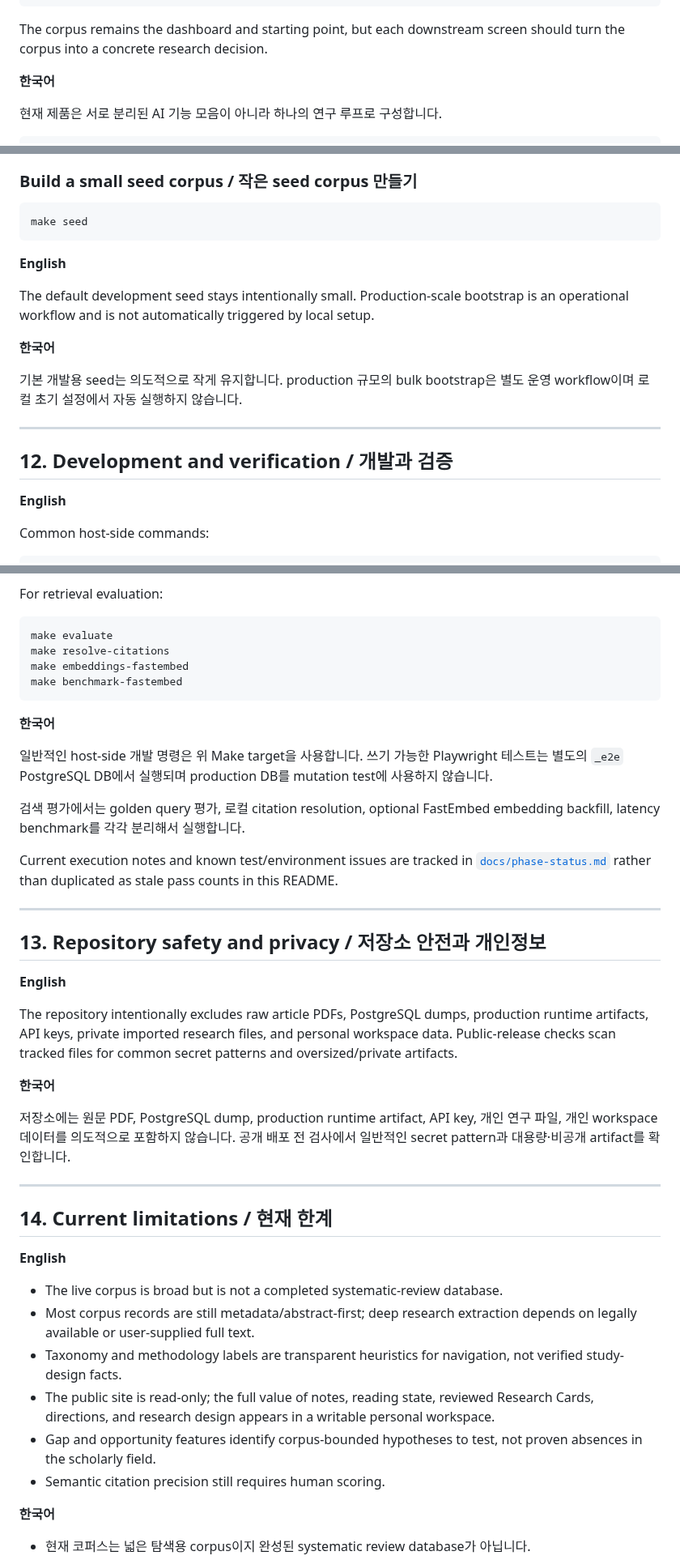
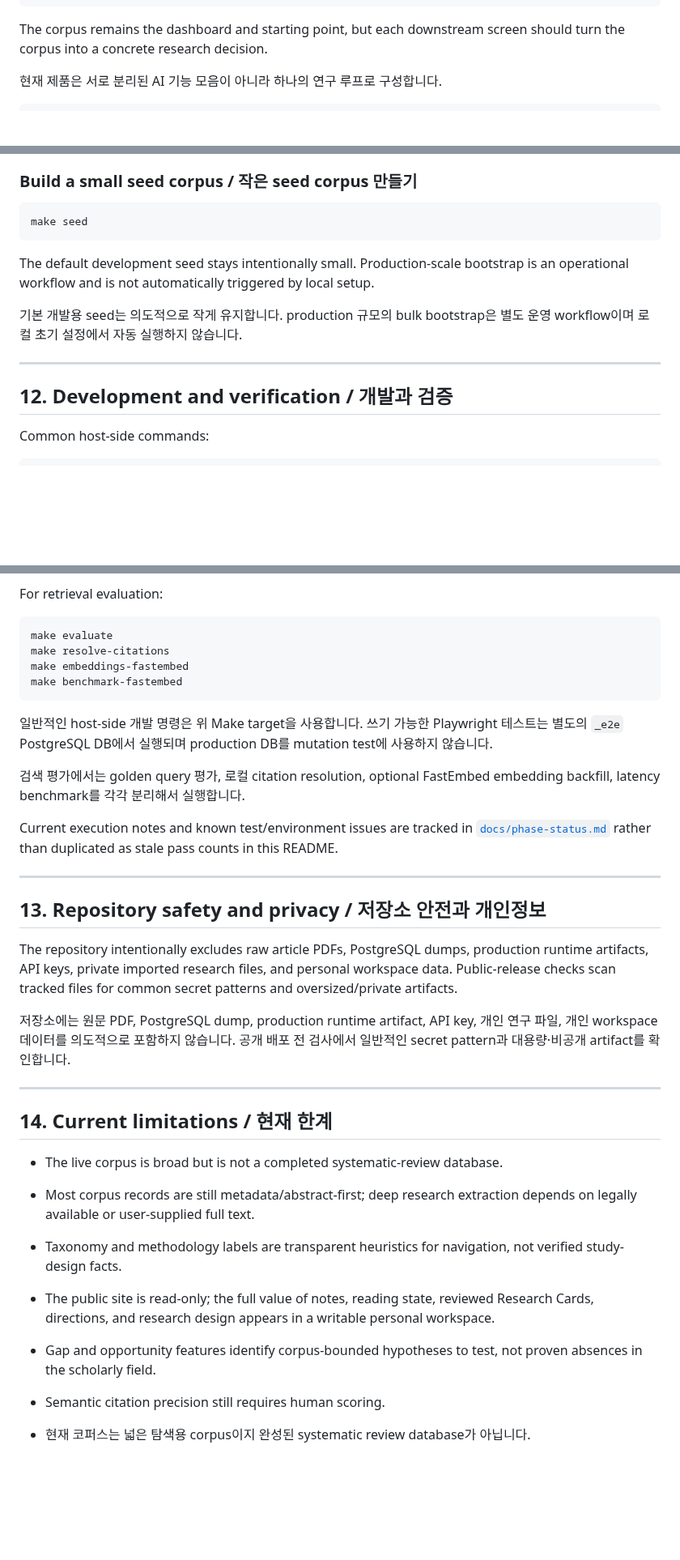
Before and after one commit to oosuhada/ai-mot-research-lab, a Markdown page: README.md, 3 parts joined by grey strips. Shown at 81% size. Drawn GitHub-style; blank space fills up the shorter version.

````diff
--- a/README.md
+++ b/README.md
@@ -74,8 +64,6 @@ Proposal Builder
 ```
 
 The corpus remains the dashboard and starting point, but each downstream screen should turn the corpus into a concrete research decision.
-
-**한국어**
 
 현재 제품은 서로 분리된 AI 기능 모음이 아니라 하나의 연구 루프로 구성합니다.
 
@@ -503,19 +433,13 @@ make down
 make seed
 ```
 
-**English**
-
 The default development seed stays intentionally small. Production-scale bootstrap is an operational workflow and is not automatically triggered by local setup.
-
-**한국어**
 
 기본 개발용 seed는 의도적으로 작게 유지합니다. production 규모의 bulk bootstrap은 별도 운영 workflow이며 로컬 초기 설정에서 자동 실행하지 않습니다.
 
 ---
 
 ## 12. Development and verification / 개발과 검증
-
-**English**
 
 Common host-side commands:
 
@@ -539,8 +463,6 @@ make embeddings-fastembed
 make benchmark-fastembed
 ```
 
-**한국어**
-
 일반적인 host-side 개발 명령은 위 Make target을 사용합니다. 쓰기 가능한 Playwright 테스트는 별도의 `_e2e` PostgreSQL DB에서 실행되며 production DB를 mutation test에 사용하지 않습니다.
 
 검색 평가에서는 golden query 평가, 로컬 citation resolution, optional FastEmbed embedding backfill, latency benchmark를 각각 분리해서 실행합니다.
@@ -551,11 +473,7 @@ Current execution notes and known test/environment issues are tracked in [`docs/
 
 ## 13. Repository safety and privacy / 저장소 안전과 개인정보
 
-**English**
-
 The repository intentionally excludes raw article PDFs, PostgreSQL dumps, production runtime artifacts, API keys, private imported research files, and personal workspace data. Public-release checks scan tracked files for common secret patterns and oversized/private artifacts.
-
-**한국어**
 
 저장소에는 원문 PDF, PostgreSQL dump, production runtime artifact, API key, 개인 연구 파일, 개인 workspace 데이터를 의도적으로 포함하지 않습니다. 공개 배포 전 검사에서 일반적인 secret pattern과 대용량·비공개 artifact를 확인합니다.
 
@@ -563,16 +481,12 @@ The repository intentionally excludes raw article PDFs, PostgreSQL dumps, produc
 
 ## 14. Current limitations / 현재 한계
 
-**English**
-
 - The live corpus is broad but is not a completed systematic-review database.
 - Most corpus records are still metadata/abstract-first; deep research extraction depends on legally available or user-supplied full text.
 - Taxonomy and methodology labels are transparent heuristics for navigation, not verified study-design facts.
 - The public site is read-only; the full value of notes, reading state, reviewed Research Cards, directions, and research design appears in a writable personal workspace.
 - Gap and opportunity features identify corpus-bounded hypotheses to test, not proven absences in the scholarly field.
 - Semantic citation precision still requires human scoring.
-
-**한국어**
 
 - 현재 코퍼스는 넓은 탐색용 corpus이지 완성된 systematic review database가 아닙니다.
 - 다수 레코드는 metadata/abstract 중심이며 깊은 연구정보 추출에는 합법적으로 확보된 full text 또는 사용자가 보유한 PDF가 필요합니다.
````
Also changed, not shown: other parts of README.md (+3 -79 lines), docs/screenshots/08-research-taxonomy-hierarchy.png (added).
